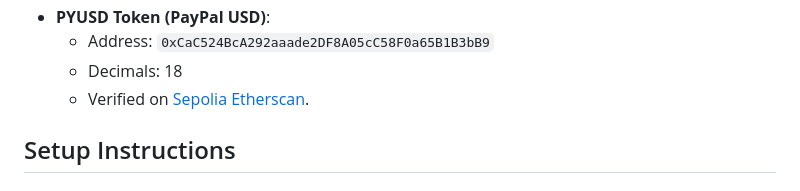
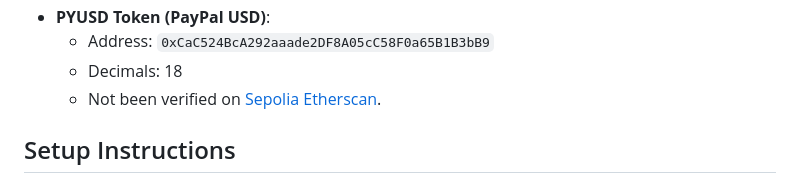
Before and after one commit to SkyTiger2024/TeenFiAllowance, a Markdown page: README.md, the part around the change. Drawn GitHub-style.

```diff
--- a/README.md
+++ b/README.md
@@ -59,7 +59,7 @@ The live demo is non-working, as the Infura API key has been removed for securit
 - **PYUSD Token (PayPal USD)**:
   - Address: `0xCaC524BcA292aaade2DF8A05cC58F0a65B1B3bB9`
   - Decimals: 18
-  - Verified on [Sepolia Etherscan](https://sepolia.etherscan.io/address/0xCaC524BcA292aaade2DF8A05cC58F0a65B1B3bB9).
+  - Not been verified on [Sepolia Etherscan](https://sepolia.etherscan.io/address/0xCaC524BcA292aaade2DF8A05cC58F0a65B1B3bB9).
 
 ## Setup Instructions
 ### Prerequisites
```
